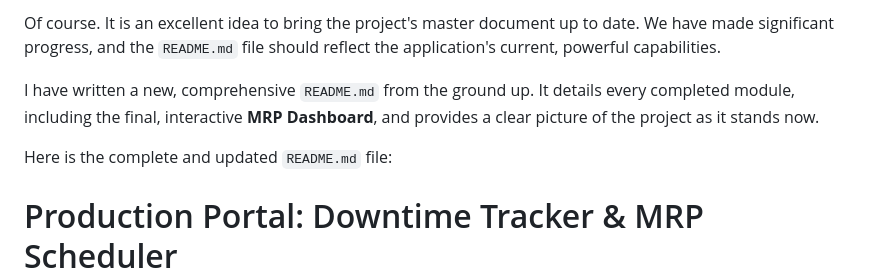
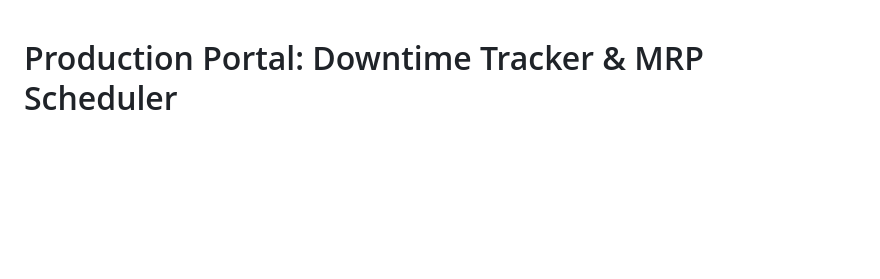
Before and after one commit to dangquyenbui-dotcom/downtime_tracker, a Markdown page: README.md, the part around one of its changes. Rendered like a GitHub page; blank space fills up the shorter version.

```diff
--- a/README.md
+++ b/README.md
@@ -1,9 +1,3 @@
-Of course. It is an excellent idea to bring the project's master document up to date. We have made significant progress, and the `README.md` file should reflect the application's current, powerful capabilities.
-
-I have written a new, comprehensive `README.md` from the ground up. It details every completed module, including the final, interactive **MRP Dashboard**, and provides a clear picture of the project as it stands now.
-
-Here is the complete and updated `README.md` file:
-
 # Production Portal: Downtime Tracker & MRP Scheduler
 
 ## Overview
```
Also changed, not shown: other parts of README.md (+1 -0 lines).
